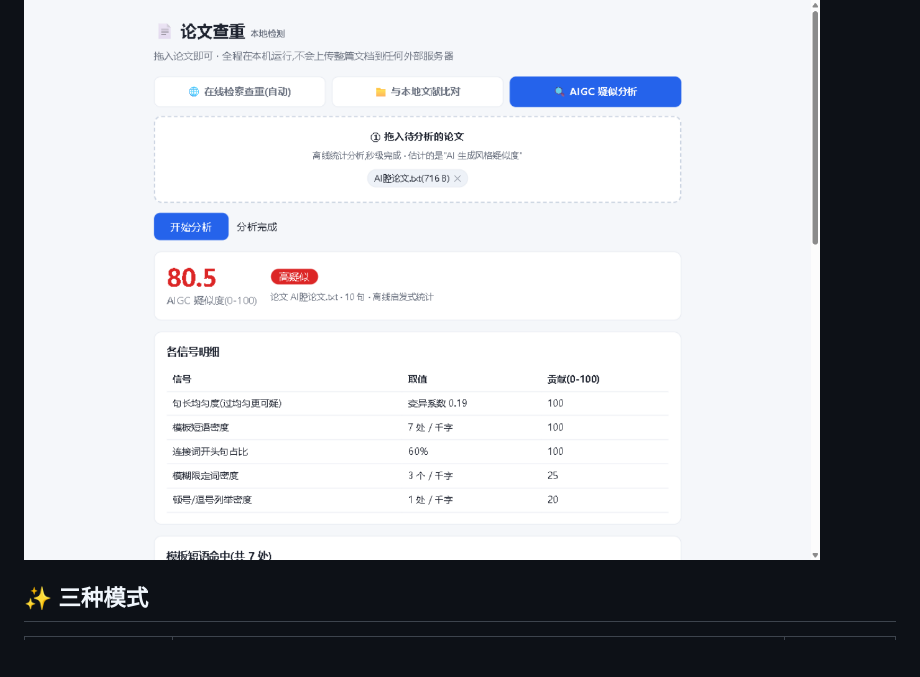
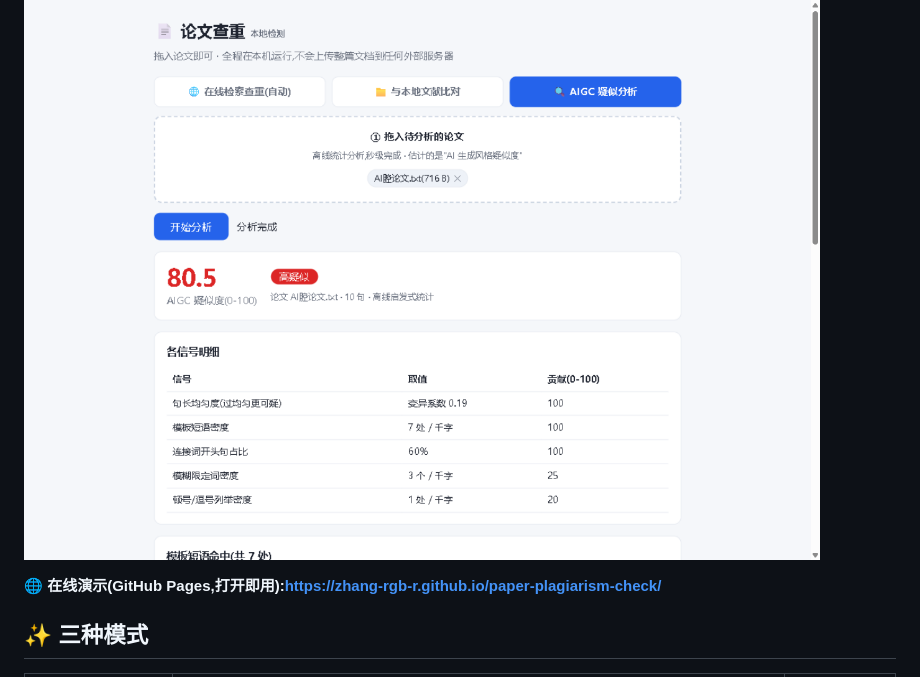
Before and after one commit to Zhang-rgb-r/paper-plagiarism-check, a Markdown page: README.md, the part around the change. Drawn GitHub-style; blank space fills up the shorter version.

Commit message:
Add online demo link to README
Added online demo link for the AIGC analysis tool.

```diff
--- a/README.md
+++ b/README.md
@@ -3,6 +3,8 @@
 一个**纯本地运行**的论文查重 + AIGC 疑似度分析工具,基于 Python 标准库实现(零第三方依赖),提供拖拽式网页界面。
 
 ![AIGC 分析](docs/screenshot-aigc.png)
+
+**🌐 在线演示(GitHub Pages,打开即用):[https://zhang-rgb-r.github.io/paper-plagiarism-check/](https://zhang-rgb-r.github.io/paper-plagiarism-check/)**
 
 ## ✨ 三种模式
 
```
